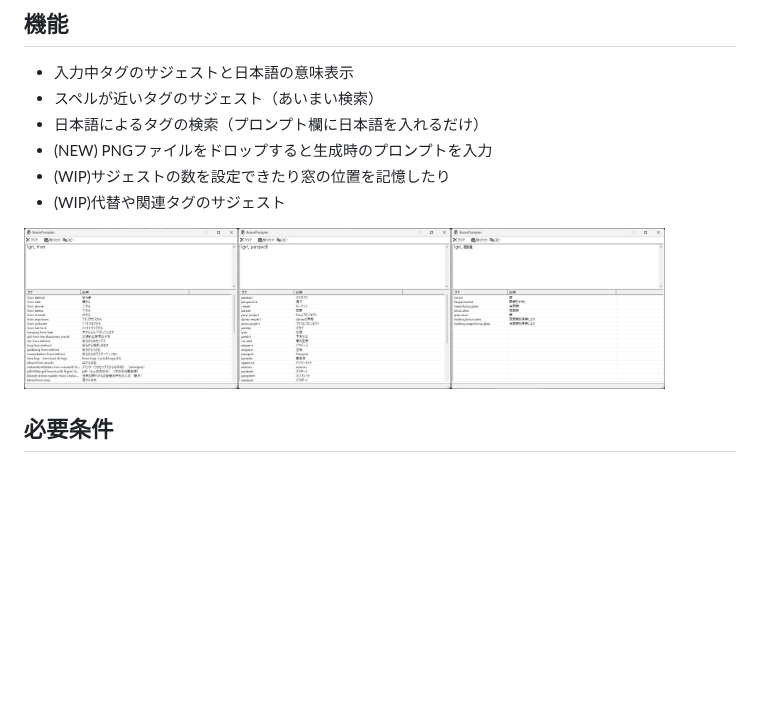
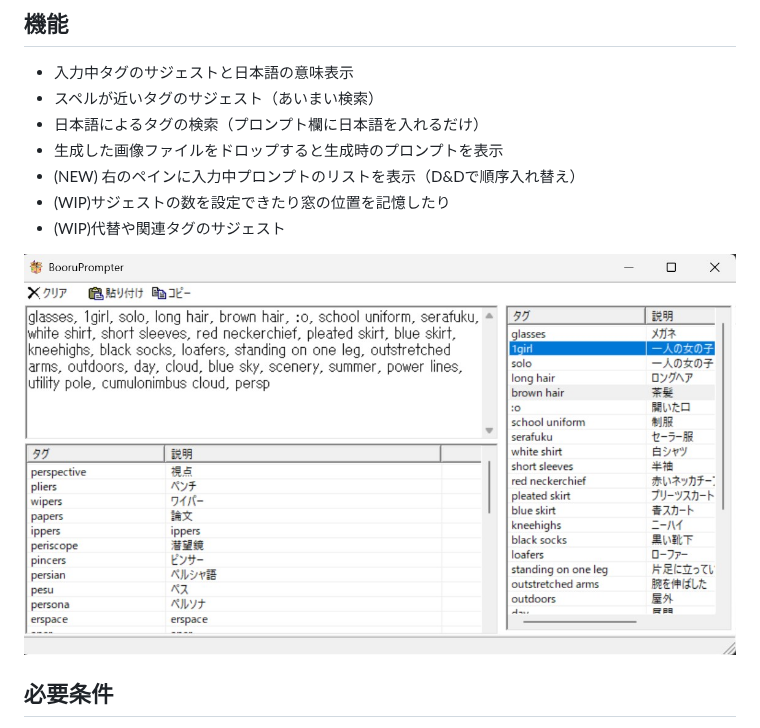
Before and after one commit to AonekoSS/BooruPrompter, a Markdown page: README.md, the part around the change. Drawn GitHub-style; pictures changed too: docs/sample.jpg (added), docs/sample_fuzzy_saggestion.jpg (deleted), docs/sample_normal_saggestion.jpg (deleted); blank space fills up the shorter version.

Commit message:
ドキュメント更新

```diff
--- a/README.md
+++ b/README.md
@@ -9,11 +9,12 @@
 - 入力中タグのサジェストと日本語の意味表示
 - スペルが近いタグのサジェスト（あいまい検索）
 - 日本語によるタグの検索（プロンプト欄に日本語を入れるだけ）
-- (NEW) PNGファイルをドロップすると生成時のプロンプトを入力
+- 生成した画像ファイルをドロップすると生成時のプロンプトを表示
+- (NEW) 右のペインに入力中プロンプトのリストを表示（D&Dで順序入れ替え）
 - (WIP)サジェストの数を設定できたり窓の位置を記憶したり
 - (WIP)代替や関連タグのサジェスト
 
-<img src="docs/sample_normal_saggestion.jpg" width="30%"><img src="docs/sample_fuzzy_saggestion.jpg" width="30%"><img src="docs/sample_reverse_saggestion.jpg" width="30%">
+<img src="docs/sample.jpg">
 
 
 ## 必要条件
```
